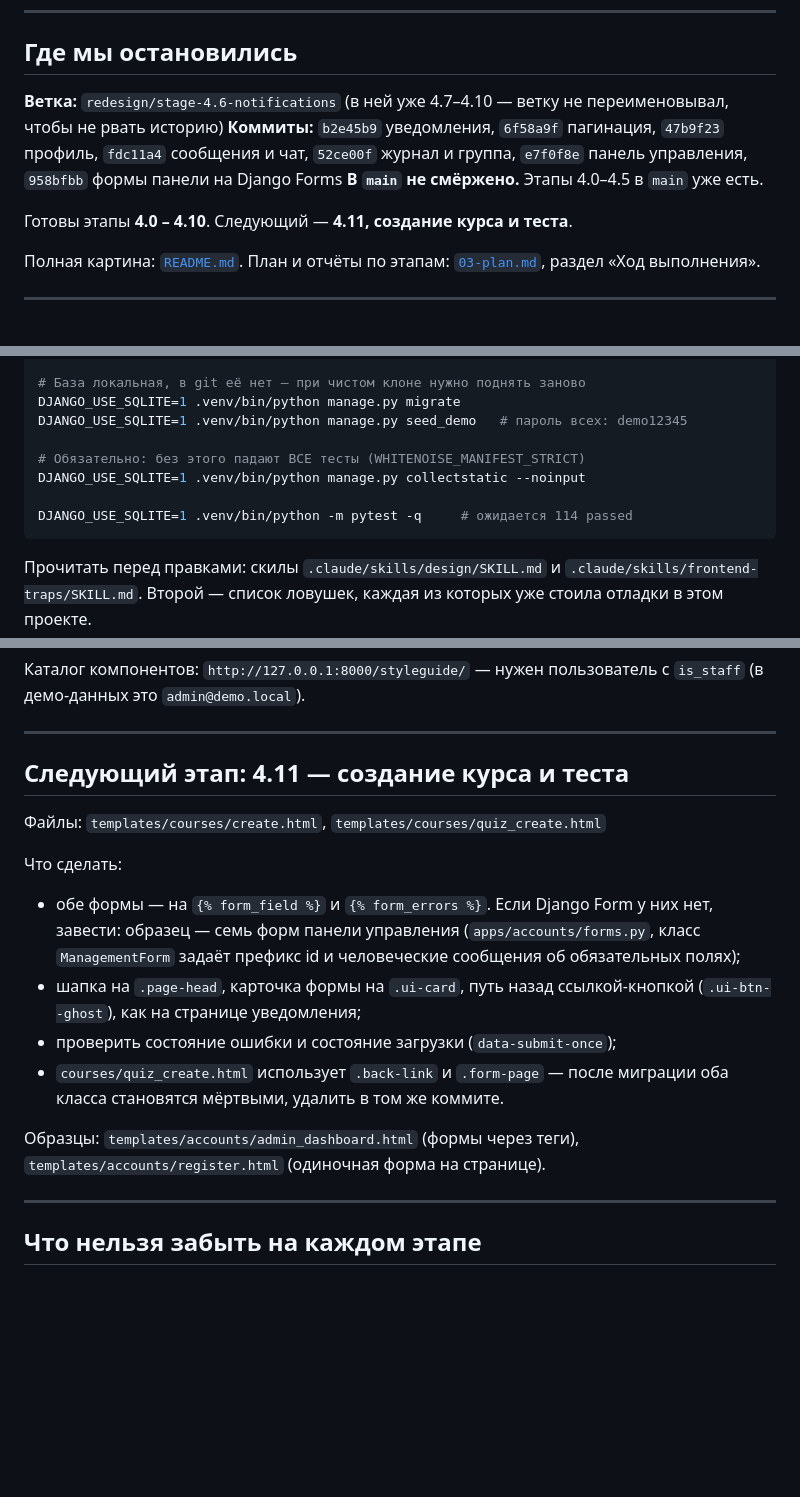
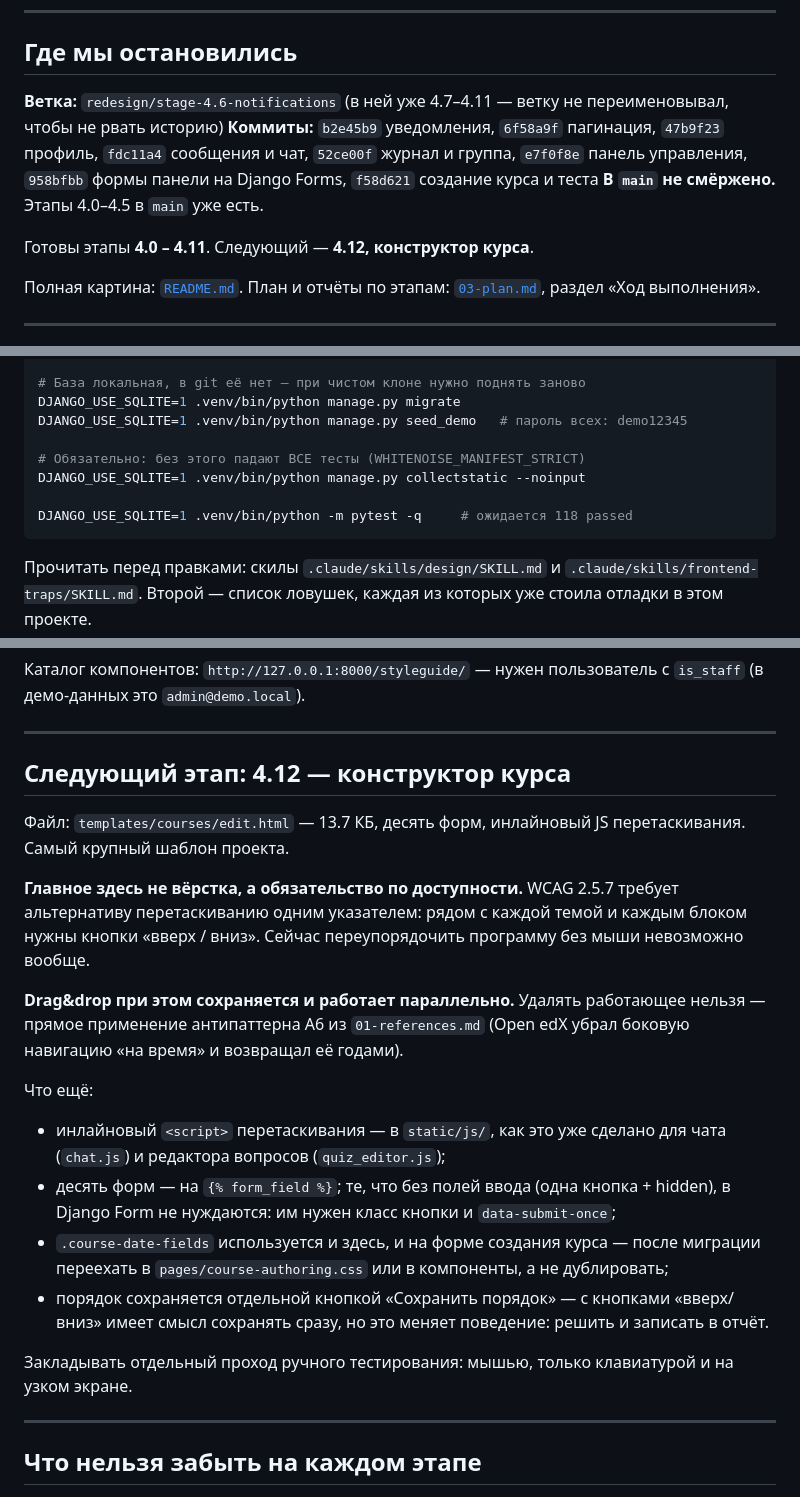
Before and after one commit to IPodymov/lms-system-medical, a Markdown page: docs/redesign/NEXT.md, 3 parts joined by grey strips. Drawn GitHub-style; blank space fills up the shorter version.

````diff
--- a/docs/redesign/NEXT.md
+++ b/docs/redesign/NEXT.md
@@ -7,14 +7,14 @@
 
 ## Где мы остановились
 
-**Ветка:** `redesign/stage-4.6-notifications` (в ней уже 4.7–4.10 — ветку не
+**Ветка:** `redesign/stage-4.6-notifications` (в ней уже 4.7–4.11 — ветку не
 переименовывал, чтобы не рвать историю)
 **Коммиты:** `b2e45b9` уведомления, `6f58a9f` пагинация, `47b9f23` профиль,
 `fdc11a4` сообщения и чат, `52ce00f` журнал и группа,
-`e7f0f8e` панель управления, `958bfbb` формы панели на Django Forms
+`e7f0f8e` панель управления, `958bfbb` формы панели на Django Forms, `f58d621` создание курса и теста
 **В `main` не смёржено.** Этапы 4.0–4.5 в `main` уже есть.
 
-Готовы этапы **4.0 – 4.10**. Следующий — **4.11, создание курса и теста**.
+Готовы этапы **4.0 – 4.11**. Следующий — **4.12, конструктор курса**.
 
 Полная картина: [`README.md`](README.md). План и отчёты по этапам: [`03-plan.md`](03-plan.md), раздел «Ход выполнения».
 
@@ -33,7 +33,7 @@ DJANGO_USE_SQLITE=1 .venv/bin/python manage.py seed_demo   # пароль все
 # Обязательно: без этого падают ВСЕ тесты (WHITENOISE_MANIFEST_STRICT)
 DJANGO_USE_SQLITE=1 .venv/bin/python manage.py collectstatic --noinput
 
-DJANGO_USE_SQLITE=1 .venv/bin/python -m pytest -q     # ожидается 114 passed
+DJANGO_USE_SQLITE=1 .venv/bin/python -m pytest -q     # ожидается 118 passed
 ```
 
 Прочитать перед правками: скилы `.claude/skills/design/SKILL.md` и
@@ -54,23 +54,36 @@ DJANGO_USE_SQLITE=1 DEBUG=1 .venv/bin/python manage.py runserver 8000
 
 ---
 
-## Следующий этап: 4.11 — создание курса и теста
+## Следующий этап: 4.12 — конструктор курса
 
-Файлы: `templates/courses/create.html`, `templates/courses/quiz_create.html`
+Файл: `templates/courses/edit.html` — 13.7 КБ, десять форм, инлайновый JS
+перетаскивания. Самый крупный шаблон проекта.
 
-Что сделать:
-- обе формы — на `{% form_field %}` и `{% form_errors %}`. Если Django
-  Form у них нет, завести: образец — семь форм панели управления
-  (`apps/accounts/forms.py`, класс `ManagementForm` задаёт префикс id и
-  человеческие сообщения об обязательных полях);
-- шапка на `.page-head`, карточка формы на `.ui-card`, путь назад
-  ссылкой-кнопкой (`.ui-btn--ghost`), как на странице уведомления;
-- проверить состояние ошибки и состояние загрузки (`data-submit-once`);
-- `courses/quiz_create.html` использует `.back-link` и `.form-page` —
-  после миграции оба класса становятся мёртвыми, удалить в том же коммите.
+**Главное здесь не вёрстка, а обязательство по доступности.** WCAG 2.5.7
+требует альтернативу перетаскиванию одним указателем: рядом с каждой темой
+и каждым блоком нужны кнопки «вверх / вниз». Сейчас переупорядочить
+программу без мыши невозможно вообще.
 
-Образцы: `templates/accounts/admin_dashboard.html` (формы через теги),
-`templates/accounts/register.html` (одиночная форма на странице).
+**Drag&drop при этом сохраняется и работает параллельно.** Удалять
+работающее нельзя — прямое применение антипаттерна А6 из
+`01-references.md` (Open edX убрал боковую навигацию «на время» и
+возвращал её годами).
+
+Что ещё:
+- инлайновый `<script>` перетаскивания — в `static/js/`, как это уже
+  сделано для чата (`chat.js`) и редактора вопросов (`quiz_editor.js`);
+- десять форм — на `{% form_field %}`; те, что без полей ввода (одна
+  кнопка + hidden), в Django Form не нуждаются: им нужен класс кнопки и
+  `data-submit-once`;
+- `.course-date-fields` используется и здесь, и на форме создания курса —
+  после миграции переехать в `pages/course-authoring.css` или в компоненты,
+  а не дублировать;
+- порядок сохраняется отдельной кнопкой «Сохранить порядок» — с кнопками
+  «вверх/вниз» имеет смысл сохранять сразу, но это меняет поведение:
+  решить и записать в отчёт.
+
+Закладывать отдельный проход ручного тестирования: мышью, только
+клавиатурой и на узком экране.
 
 ---
 
````
Also changed, not shown: other parts of docs/redesign/NEXT.md (+2 -2 lines), docs/redesign/03-plan.md (+34 -1 lines), docs/redesign/README.md (+7 -6 lines).
